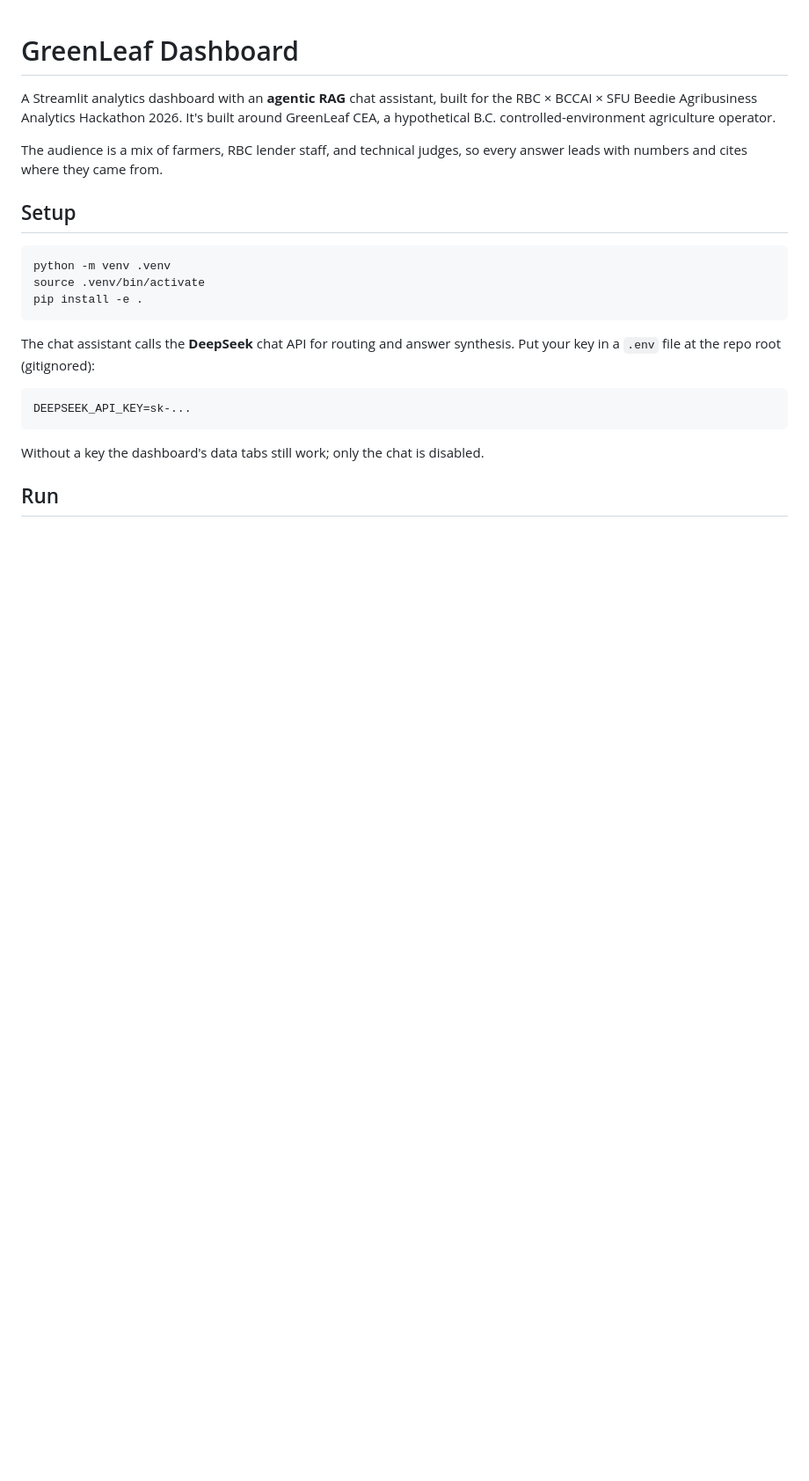
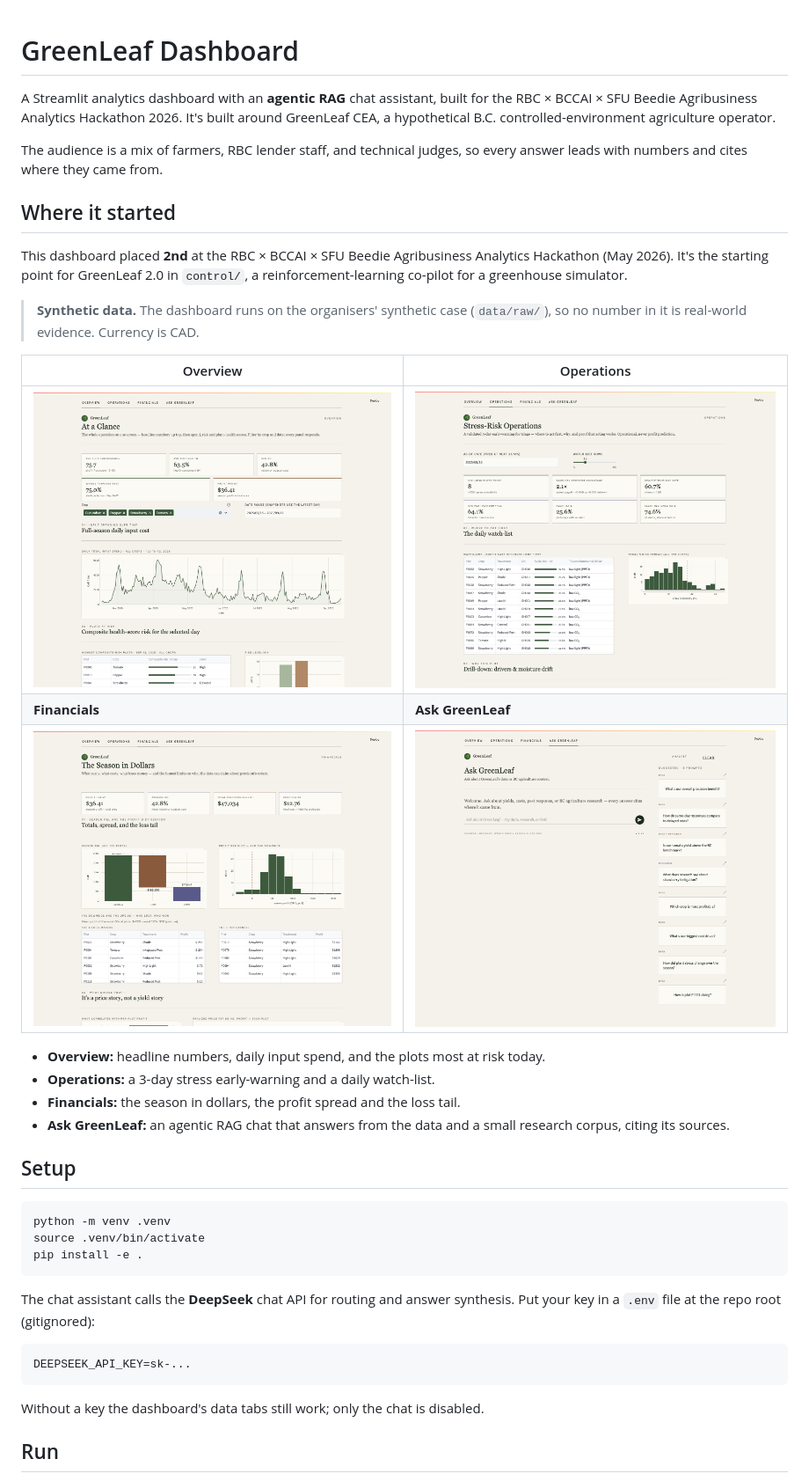
Before and after one commit to aarmens702-hub/greenleaf-dashboard, a Markdown page: README.md, the part around one of its changes. Shown at 88% size. GitHub-like rendering; pictures changed too: docs/media/dashboard/ask-greenleaf.png (added), docs/media/dashboard/financials.png (added), docs/media/dashboard/operations.png (added); blank space fills up the shorter version.

```diff
--- a/README.md
+++ b/README.md
@@ -6,6 +6,25 @@ GreenLeaf CEA, a hypothetical B.C. controlled-environment agriculture operator.
 
 The audience is a mix of farmers, RBC lender staff, and technical judges, so every
 answer leads with numbers and cites where they came from.
+
+## Where it started
+
+This dashboard placed **2nd** at the RBC × BCCAI × SFU Beedie Agribusiness Analytics Hackathon (May 2026). It's
+the starting point for GreenLeaf 2.0 in `control/`, a reinforcement-learning co-pilot for a greenhouse simulator.
+
+> **Synthetic data.** The dashboard runs on the organisers' synthetic case (`data/raw/`), so no number in it is
+> real-world evidence. Currency is CAD.
+
+| Overview | Operations |
+|---|---|
+| ![Overview tab: headline numbers, daily input spend and the plots at risk](docs/media/dashboard/overview.png) | ![Operations tab: a 3-day stress early-warning and the daily watch-list](docs/media/dashboard/operations.png) |
+| **Financials** | **Ask GreenLeaf** |
+| ![Financials tab: the season P&L, profit per plot and the loss tail](docs/media/dashboard/financials.png) | ![Ask GreenLeaf tab: the agentic RAG chat with its suggested prompts](docs/media/dashboard/ask-greenleaf.png) |
+
+- **Overview:** headline numbers, daily input spend, and the plots most at risk today.
+- **Operations:** a 3-day stress early-warning and a daily watch-list.
+- **Financials:** the season in dollars, the profit spread and the loss tail.
+- **Ask GreenLeaf:** an agentic RAG chat that answers from the data and a small research corpus, citing its sources.
 
 ## Setup
 
```
Also changed, not shown: other parts of README.md (+10 -7 lines), 5 other files.
